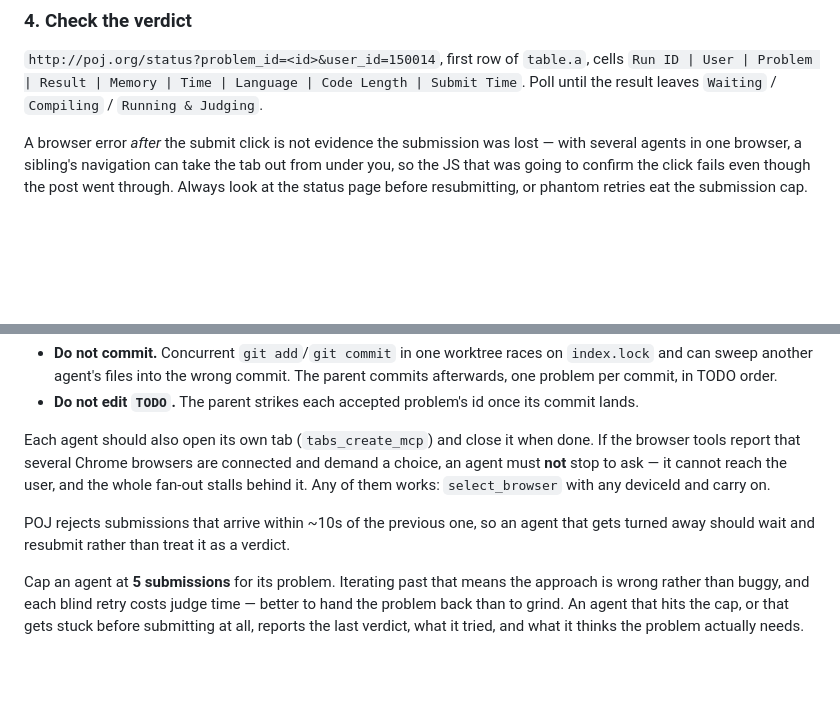
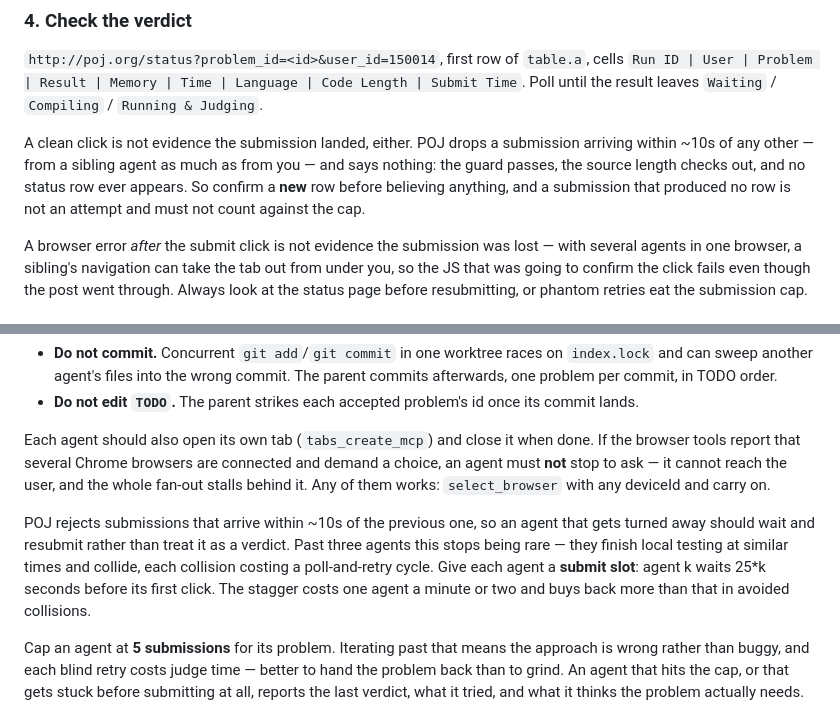
Before and after one commit to junzh0u/poj-solutions, a Markdown page: AGENTS.md, 2 parts joined by grey strips. Rendered like a GitHub page; blank space fills up the shorter version.

Commit message:
Stagger submits, and stop trusting a clean submit click
At width five the agents finish local testing at about the same time and
collide on POJ's ~10s submission spacing. The collision is silent: the
problem_id guard passes, the source length checks out, the click looks
clean, and no status row ever appears. An agent that believes the click
is now one attempt down for nothing, so the rule is to confirm a new row
before believing anything, and to not count a swallowed submission
against the cap.

The stagger — agent k waits 25k seconds before its first click — costs
the last agent a minute or two and avoids the poll-and-retry cycles that
cost more.

Co-Authored-By: Claude Opus 5 (1M context) <noreply@anthropic.com>
Claude-Session: https://claude.ai/code/session_018qfZSmtCugoic6NnL7p5KV

```diff
--- a/AGENTS.md
+++ b/AGENTS.md
@@ -56,6 +56,8 @@ Check `f.source.value.length` against the file before clicking, and `Code Length
 
 `http://poj.org/status?problem_id=<id>&user_id=150014`, first row of `table.a`, cells `Run ID | User | Problem | Result | Memory | Time | Language | Code Length | Submit Time`. Poll until the result leaves `Waiting` / `Compiling` / `Running & Judging`.
 
+A clean click is not evidence the submission landed, either. POJ drops a submission arriving within ~10s of any other — from a sibling agent as much as from you — and says nothing: the guard passes, the source length checks out, and no status row ever appears. So confirm a **new** row before believing anything, and a submission that produced no row is not an attempt and must not count against the cap.
+
 A browser error *after* the submit click is not evidence the submission was lost — with several agents in one browser, a sibling's navigation can take the tab out from under you, so the JS that was going to confirm the click fails even though the post went through. Always look at the status page before resubmitting, or phantom retries eat the submission cap.
 
 ### 5. Iterate
@@ -86,7 +88,7 @@ Each agent owns steps 1–5 for its problem, ending at **Accepted**, and writes
 
 Each agent should also open its own tab (`tabs_create_mcp`) and close it when done. If the browser tools report that several Chrome browsers are connected and demand a choice, an agent must **not** stop to ask — it cannot reach the user, and the whole fan-out stalls behind it. Any of them works: `select_browser` with any deviceId and carry on.
 
-POJ rejects submissions that arrive within ~10s of the previous one, so an agent that gets turned away should wait and resubmit rather than treat it as a verdict.
+POJ rejects submissions that arrive within ~10s of the previous one, so an agent that gets turned away should wait and resubmit rather than treat it as a verdict. Past three agents this stops being rare — they finish local testing at similar times and collide, each collision costing a poll-and-retry cycle. Give each agent a **submit slot**: agent k waits 25*k seconds before its first click. The stagger costs one agent a minute or two and buys back more than that in avoided collisions.
 
 Cap an agent at **5 submissions** for its problem. Iterating past that means the approach is wrong rather than buggy, and each blind retry costs judge time — better to hand the problem back than to grind. An agent that hits the cap, or that gets stuck before submitting at all, reports the last verdict, what it tried, and what it thinks the problem actually needs.
 
```
